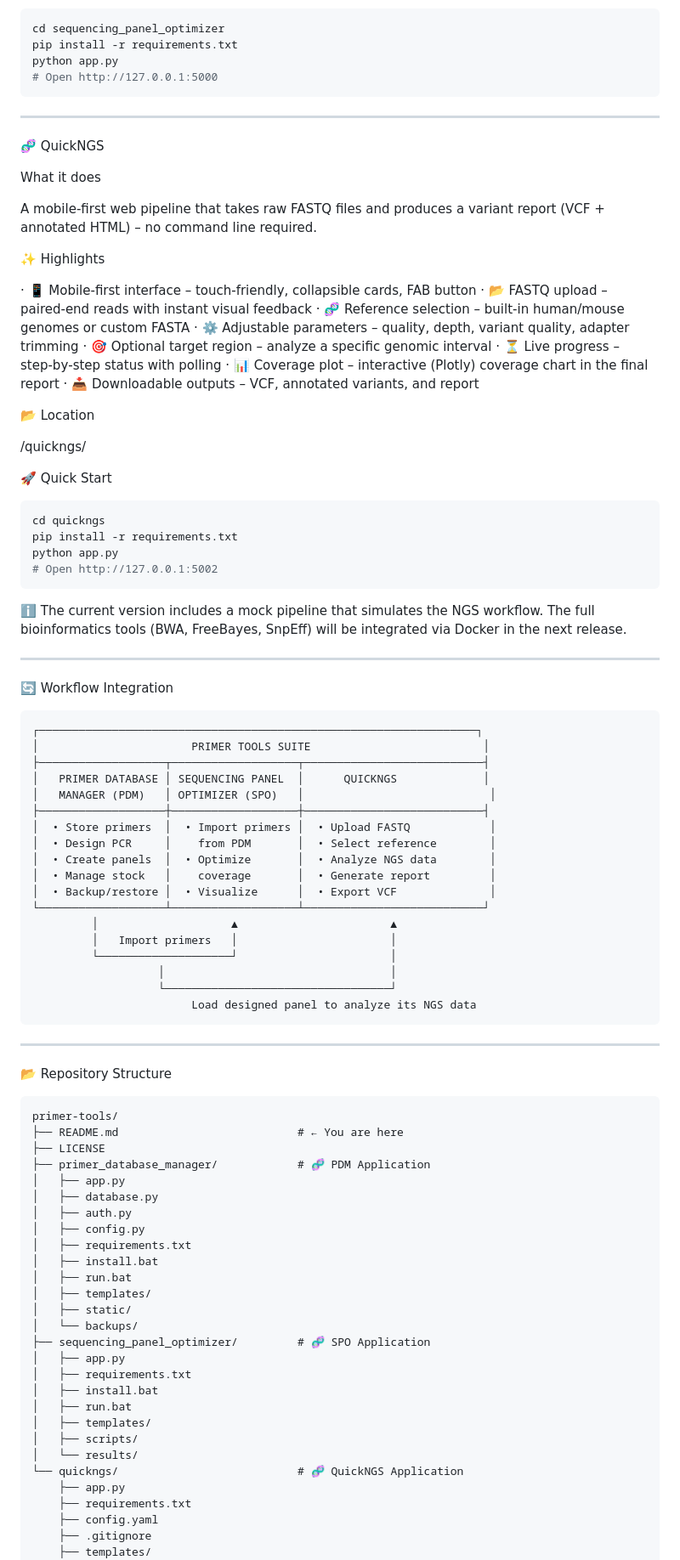
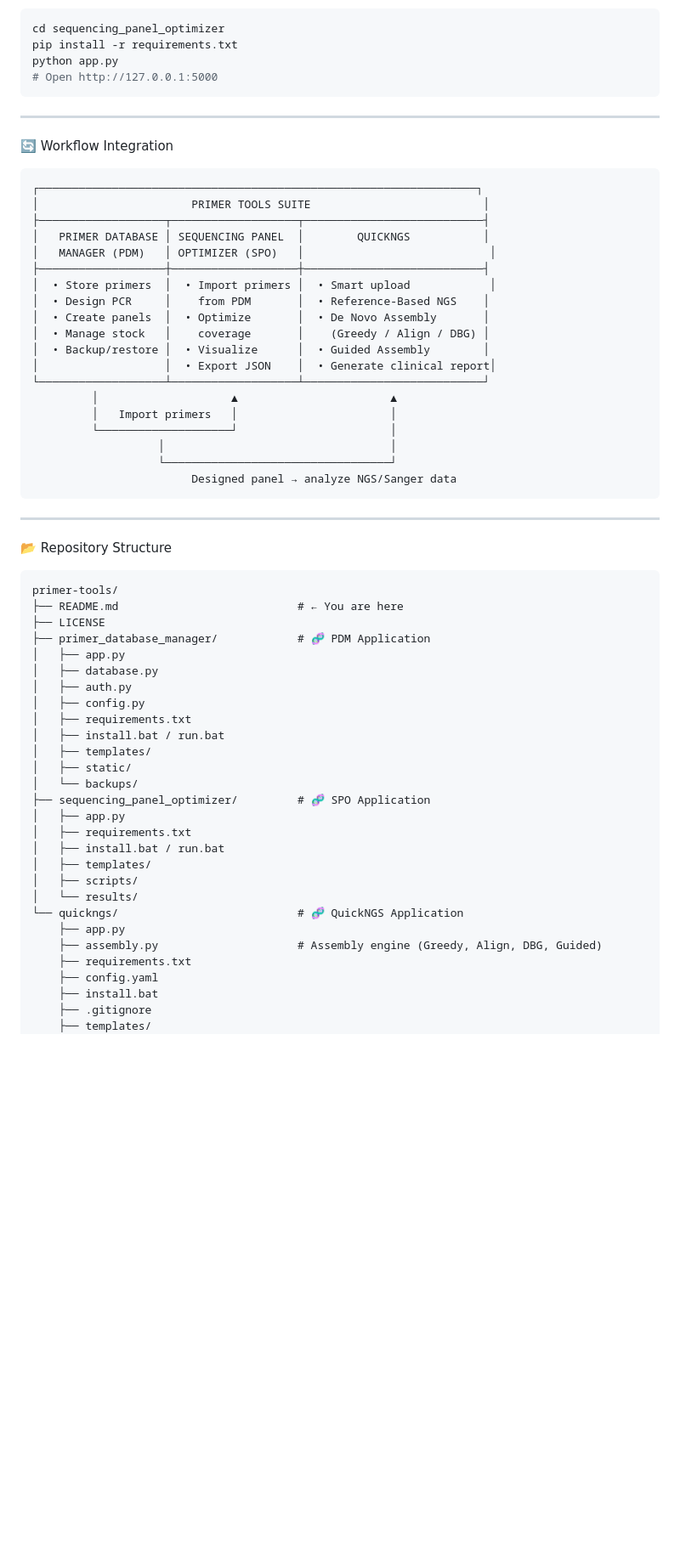
Before and after one commit to pourdadp/primer-tools, a Markdown page: README.md, the part around one of its changes. Shown at 85% size. Drawn GitHub-style; blank space fills up the shorter version.

````diff
--- a/README.md
+++ b/README.md
@@ -90,61 +126,28 @@ python app.py
 
 ---
 
-🧬 QuickNGS
-
-What it does
-
-A mobile‑first web pipeline that takes raw FASTQ files and produces a variant report (VCF + annotated HTML) – no command line required.
-
-✨ Highlights
-
-· 📱 Mobile‑first interface – touch‑friendly, collapsible cards, FAB button
-· 📂 FASTQ upload – paired‑end reads with instant visual feedback
-· 🧬 Reference selection – built‑in human/mouse genomes or custom FASTA
-· ⚙️ Adjustable parameters – quality, depth, variant quality, adapter trimming
-· 🎯 Optional target region – analyze a specific genomic interval
-· ⏳ Live progress – step‑by‑step status with polling
-· 📊 Coverage plot – interactive (Plotly) coverage chart in the final report
-· 📥 Downloadable outputs – VCF, annotated variants, and report
-
-📂 Location
-
-/quickngs/
-
-🚀 Quick Start
-
-```bash
-cd quickngs
-pip install -r requirements.txt
-python app.py
-# Open http://127.0.0.1:5002
-```
-
-ℹ️ The current version includes a mock pipeline that simulates the NGS workflow. The full bioinformatics tools (BWA, FreeBayes, SnpEff) will be integrated via Docker in the next release.
-
----
-
 🔄 Workflow Integration
 
 ```
 ┌──────────────────────────────────────────────────────────────────┐
 │                       PRIMER TOOLS SUITE                          │
 ├───────────────────┬───────────────────┬───────────────────────────┤
-│   PRIMER DATABASE │ SEQUENCING PANEL  │      QUICKNGS             │
+│   PRIMER DATABASE │ SEQUENCING PANEL  │        QUICKNGS           │
 │   MANAGER (PDM)   │ OPTIMIZER (SPO)   │                            │
 ├───────────────────┼───────────────────┼───────────────────────────┤
-│  • Store primers  │  • Import primers │  • Upload FASTQ            │
-│  • Design PCR     │    from PDM       │  • Select reference        │
-│  • Create panels  │  • Optimize       │  • Analyze NGS data        │
-│  • Manage stock   │    coverage       │  • Generate report         │
-│  • Backup/restore │  • Visualize      │  • Export VCF              │
+│  • Store primers  │  • Import primers │  • Smart upload            │
+│  • Design PCR     │    from PDM       │  • Reference‑Based NGS    │
+│  • Create panels  │  • Optimize       │  • De Novo Assembly       │
+│  • Manage stock   │    coverage       │    (Greedy / Align / DBG) │
+│  • Backup/restore │  • Visualize      │  • Guided Assembly        │
+│                   │  • Export JSON    │  • Generate clinical report│
 └───────────────────┴───────────────────┴───────────────────────────┘
          │                    ▲                       ▲
          │   Import primers   │                       │
          └────────────────────┘                       │
                    │                                  │
                    └──────────────────────────────────┘
-                        Load designed panel to analyze its NGS data
+                        Designed panel → analyze NGS/Sanger data
 ```
 
 ---
@@ -161,23 +164,23 @@ primer-tools/
 │   ├── auth.py
 │   ├── config.py
 │   ├── requirements.txt
-│   ├── install.bat
-│   ├── run.bat
+│   ├── install.bat / run.bat
 │   ├── templates/
 │   ├── static/
 │   └── backups/
 ├── sequencing_panel_optimizer/         # 🧬 SPO Application
 │   ├── app.py
 │   ├── requirements.txt
-│   ├── install.bat
-│   ├── run.bat
+│   ├── install.bat / run.bat
 │   ├── templates/
 │   ├── scripts/
 │   └── results/
 └── quickngs/                           # 🧬 QuickNGS Application
     ├── app.py
+    ├── assembly.py                     # Assembly engine (Greedy, Align, DBG, Guided)
     ├── requirements.txt
     ├── config.yaml
+    ├── install.bat
     ├── .gitignore
     ├── templates/
     │   ├── base.html
````
Also changed, not shown: other parts of README.md (+91 -62 lines).
